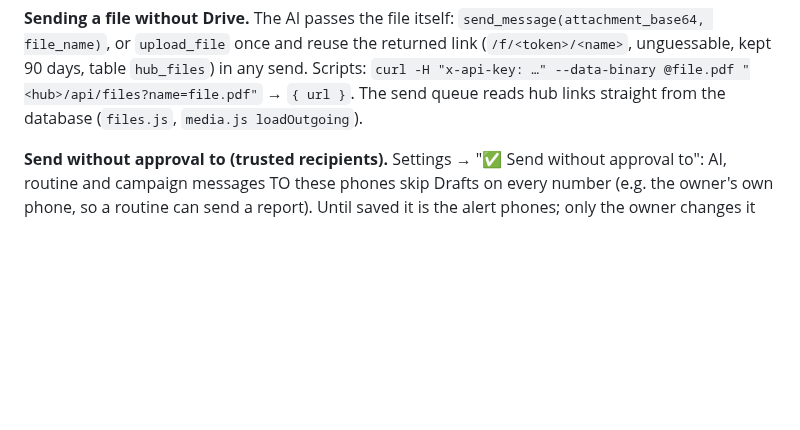
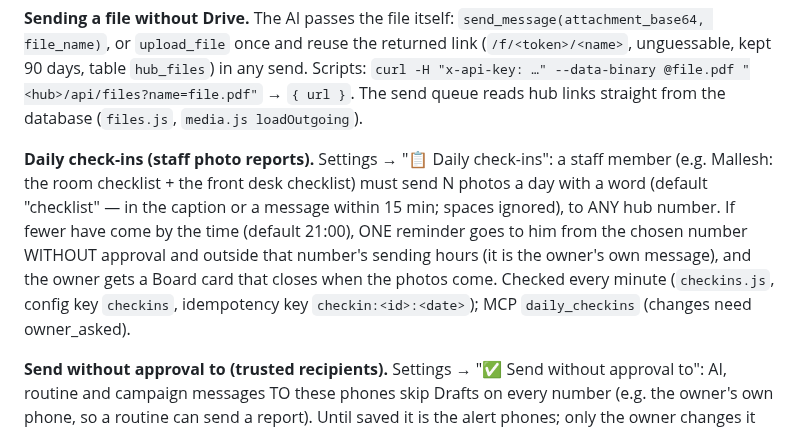
Before and after one commit to sebinjuly-source/zenith-whatsapp-hub, a Markdown page: docs/HOW-IT-WORKS.md, the part around the change. GitHub-like rendering; blank space fills up the shorter version.

Commit message:
Docs: daily check-ins
Co-Authored-By: Claude Opus 5.5 <noreply@anthropic.com>

```diff
--- a/docs/HOW-IT-WORKS.md
+++ b/docs/HOW-IT-WORKS.md
@@ -182,6 +182,13 @@ either way for 3 days gets a "Follow up" card due now (history: "Added by the sa
 `upload_file` once and reuse the returned link (`/f/<token>/<name>`, unguessable, kept 90 days, table `hub_files`) in any
 send. Scripts: `curl -H "x-api-key: …" --data-binary @file.pdf "<hub>/api/files?name=file.pdf"` → `{ url }`. The send
 queue reads hub links straight from the database (`files.js`, `media.js loadOutgoing`).
+
+**Daily check-ins (staff photo reports).** Settings → "📋 Daily check-ins": a staff member (e.g. Mallesh: the room
+checklist + the front desk checklist) must send N photos a day with a word (default "checklist" — in the caption or a
+message within 15 min; spaces ignored), to ANY hub number. If fewer have come by the time (default 21:00), ONE reminder
+goes to him from the chosen number WITHOUT approval and outside that number's sending hours (it is the owner's own
+message), and the owner gets a Board card that closes when the photos come. Checked every minute (`checkins.js`,
+config key `checkins`, idempotency key `checkin:<id>:<date>`); MCP `daily_checkins` (changes need owner_asked).
 
 **Send without approval to (trusted recipients).** Settings → "✅ Send without approval to": AI, routine and
 campaign messages TO these phones skip Drafts on every number (e.g. the owner's own phone, so a routine can send a
```
